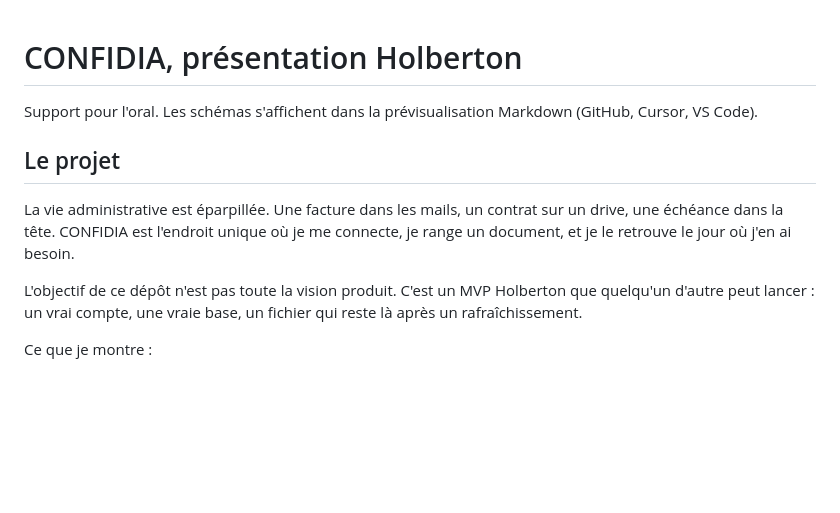
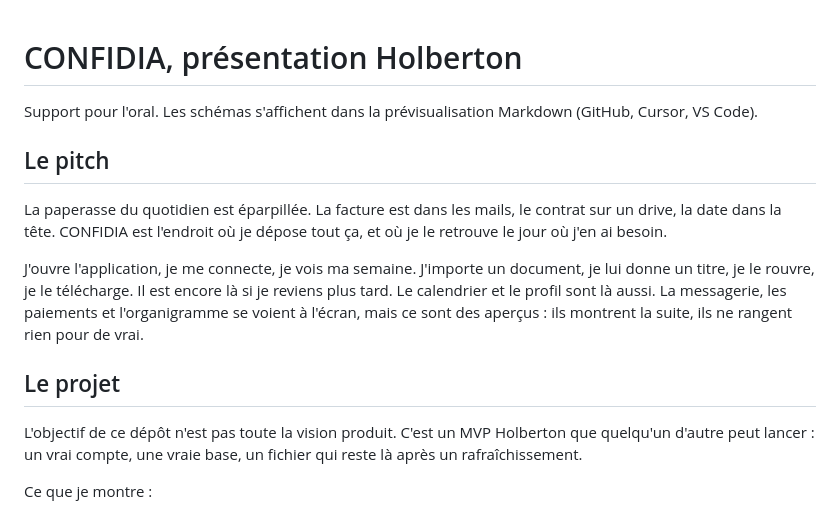
Before and after one commit to CLMNTDFR/CONFIDIA_1, a Markdown page: docs/presentation-holberton.md, the part around the change. Rendered like a GitHub page; blank space fills up the shorter version.

Commit message:
Update presentation-holberton.md to refine project description and enhance clarity
- Changed section title from "Le projet" to "Le pitch" for better alignment with content.
- Revised project description to provide a clearer overview of CONFIDIA's functionality and user experience, emphasizing document management and application features.

```diff
--- a/docs/presentation-holberton.md
+++ b/docs/presentation-holberton.md
@@ -2,9 +2,13 @@
 
 Support pour l'oral. Les schémas s'affichent dans la prévisualisation Markdown (GitHub, Cursor, VS Code).
 
+## Le pitch
+
+La paperasse du quotidien est éparpillée. La facture est dans les mails, le contrat sur un drive, la date dans la tête. CONFIDIA est l'endroit où je dépose tout ça, et où je le retrouve le jour où j'en ai besoin.
+
+J'ouvre l'application, je me connecte, je vois ma semaine. J'importe un document, je lui donne un titre, je le rouvre, je le télécharge. Il est encore là si je reviens plus tard. Le calendrier et le profil sont là aussi. La messagerie, les paiements et l'organigramme se voient à l'écran, mais ce sont des aperçus : ils montrent la suite, ils ne rangent rien pour de vrai.
+
 ## Le projet
-
-La vie administrative est éparpillée. Une facture dans les mails, un contrat sur un drive, une échéance dans la tête. CONFIDIA est l'endroit unique où je me connecte, je range un document, et je le retrouve le jour où j'en ai besoin.
 
 L'objectif de ce dépôt n'est pas toute la vision produit. C'est un MVP Holberton que quelqu'un d'autre peut lancer : un vrai compte, une vraie base, un fichier qui reste là après un rafraîchissement.
 
```
